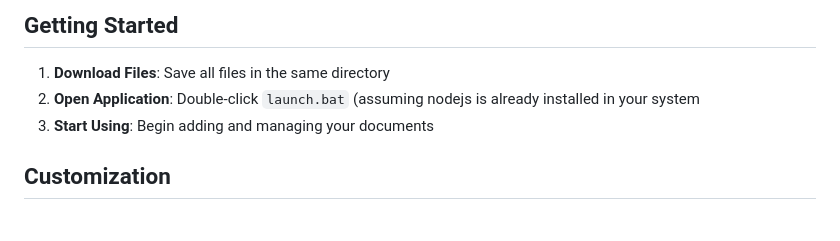
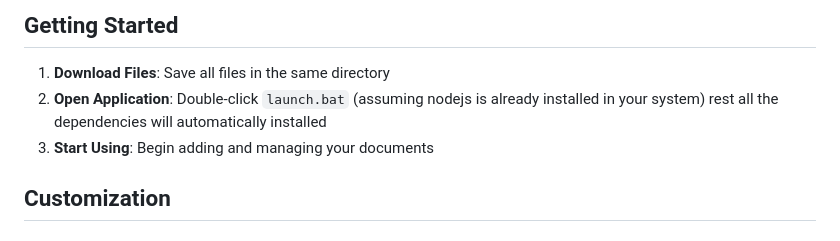
Before and after one commit to sidhantkaistha2004/Document-Manager-app, a Markdown page: README.md, the part around the change. GitHub-like rendering.

```diff
--- a/README.md
+++ b/README.md
@@ -81,7 +81,7 @@ Documents are stored in the browser's localStorage, which means:
 ## Getting Started
 
 1. **Download Files**: Save all files in the same directory
-2. **Open Application**: Double-click `launch.bat` (assuming nodejs is already installed in your system
+2. **Open Application**: Double-click `launch.bat` (assuming nodejs is already installed in your system) rest all the dependencies will automatically installed
 3. **Start Using**: Begin adding and managing your documents
 
 ## Customization
```
